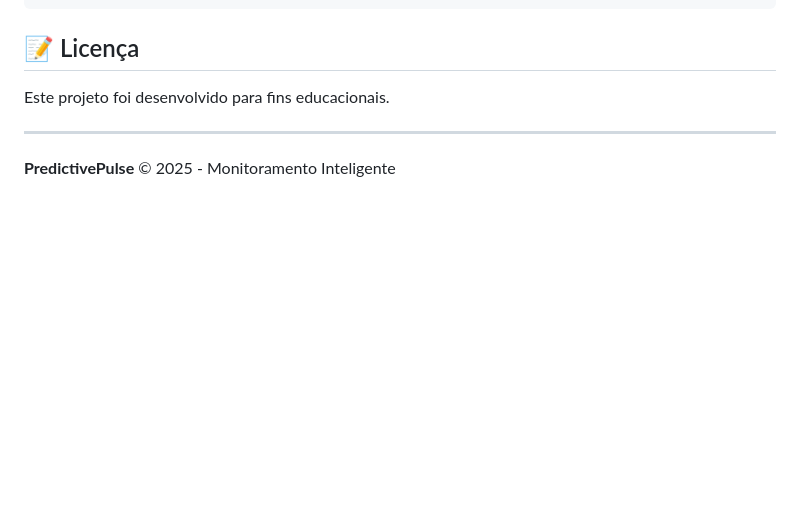
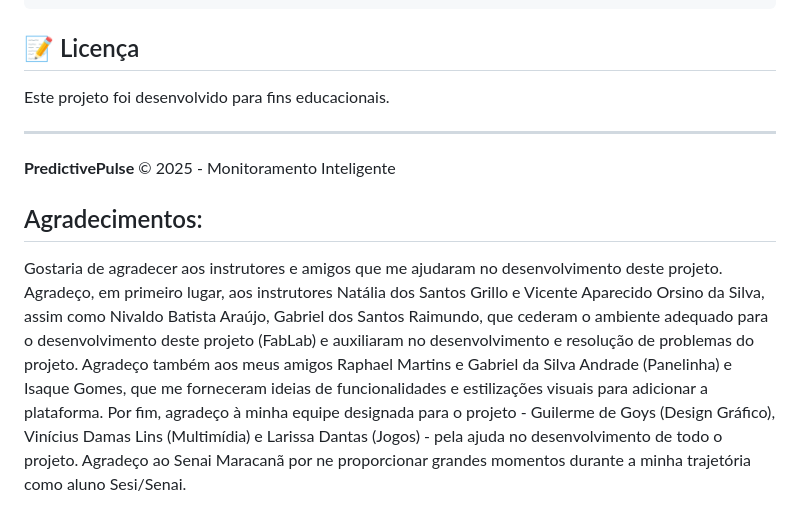
Before and after one commit to davijvasconcellos-senai/ProjetoIntegrador, a Markdown page: README.md, the part around the change. GitHub-like rendering; blank space fills up the shorter version.

Commit message:
Adição de agradecimentos

```diff
--- a/README.md
+++ b/README.md
@@ -340,3 +340,11 @@ Este projeto foi desenvolvido para fins educacionais.
 ---
 
 **PredictivePulse** © 2025 - Monitoramento Inteligente
+
+## Agradecimentos:
+Gostaria de agradecer aos instrutores e amigos que me ajudaram no desenvolvimento deste projeto. Agradeço, em primeiro lugar, aos instrutores Natália dos Santos Grillo
+e Vicente Aparecido Orsino da Silva, assim como Nivaldo Batista Araújo, Gabriel dos Santos Raimundo, que cederam o ambiente adequado para o desenvolvimento deste projeto
+(FabLab) e auxiliaram no desenvolvimento e resolução de problemas do projeto. Agradeço também aos meus amigos  Raphael Martins e Gabriel da Silva Andrade (Panelinha) e
+Isaque Gomes, que me forneceram ideias de funcionalidades e estilizações visuais para adicionar a plataforma. Por fim, agradeço à minha equipe designada para o projeto -
+Guilerme de Goys (Design Gráfico), Vinícius Damas Lins (Multimídia) e Larissa Dantas (Jogos) - pela ajuda no desenvolvimento de todo o projeto. Agradeço ao Senai Maracanã
+por ne proporcionar grandes momentos durante a minha trajetória como aluno Sesi/Senai.
```
